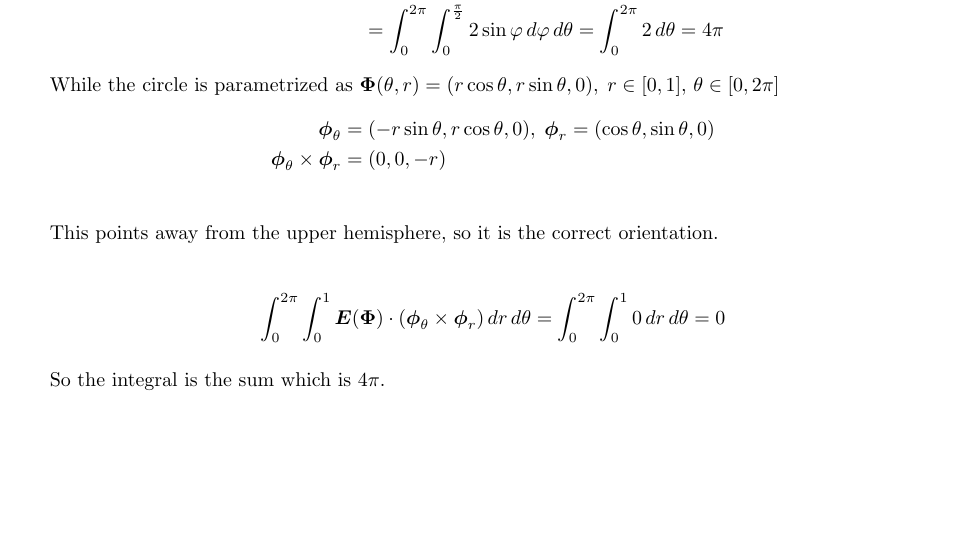
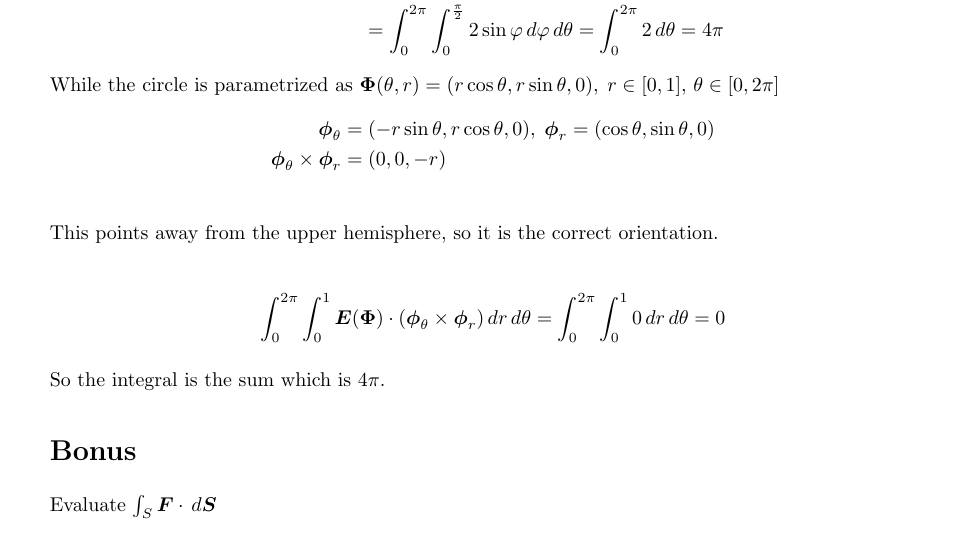
Before and after one commit to poonkeegan/school, a LaTeX document (matb42/a8.tex): part of page 9 of 9, cut so that both start at the same text, the shorter picture padded with empty space. Compiled offline with pdfLaTeX.

Commit message:
Mon Mar 19 15:49:13 EDT 2018

```diff
--- a/matb42/a8.tex
+++ b/matb42/a8.tex
@@ -237,5 +237,7 @@ Mar 20th 2018}
                 \end{align*}
 
                 So the integral is the sum which is $4\pi$.
+    \section*{Bonus}
+    Evaluate $\int_S \boldsymbol F \cdot \, d\boldsymbol S$
 \end{enumerate}
 \end{document}
```
Also changed, not shown: matb42/a8.pdf.
